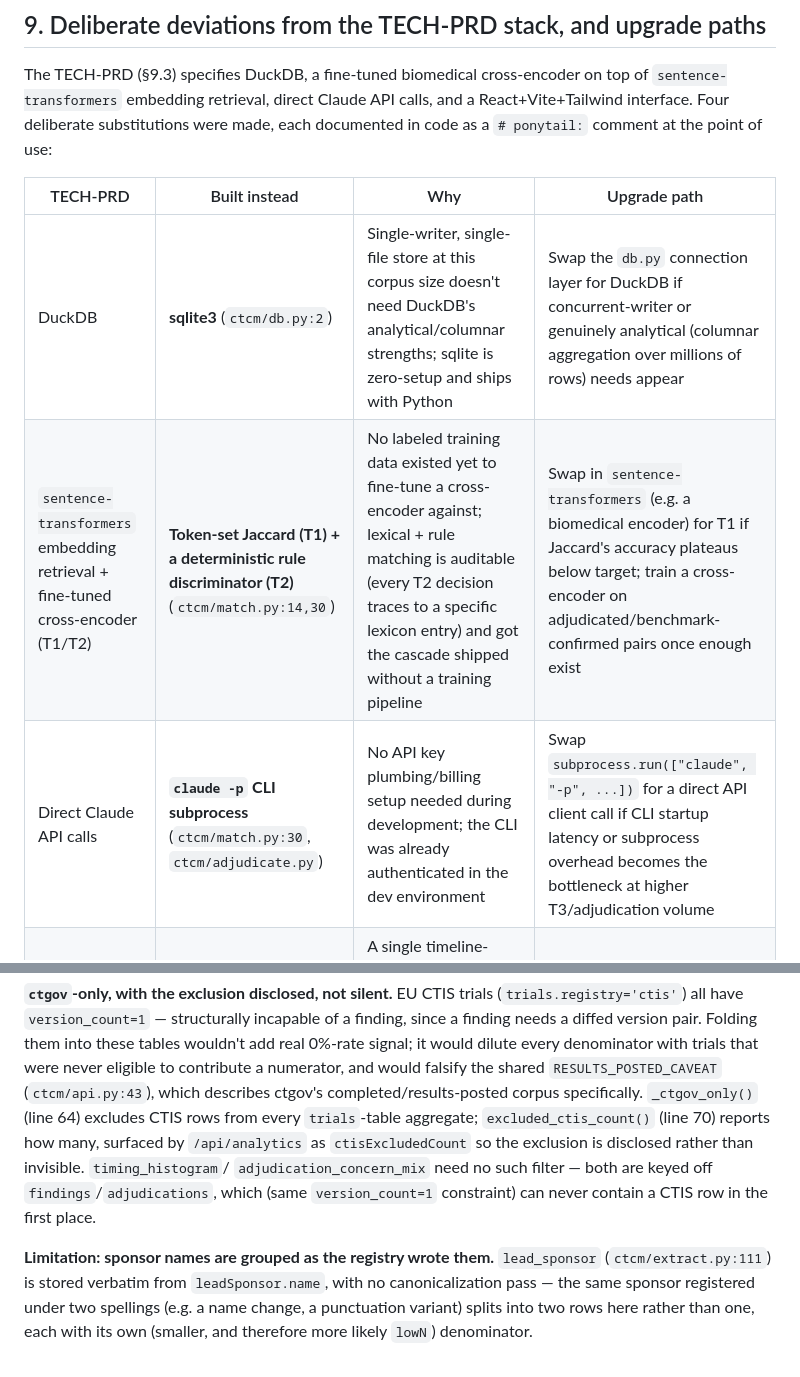
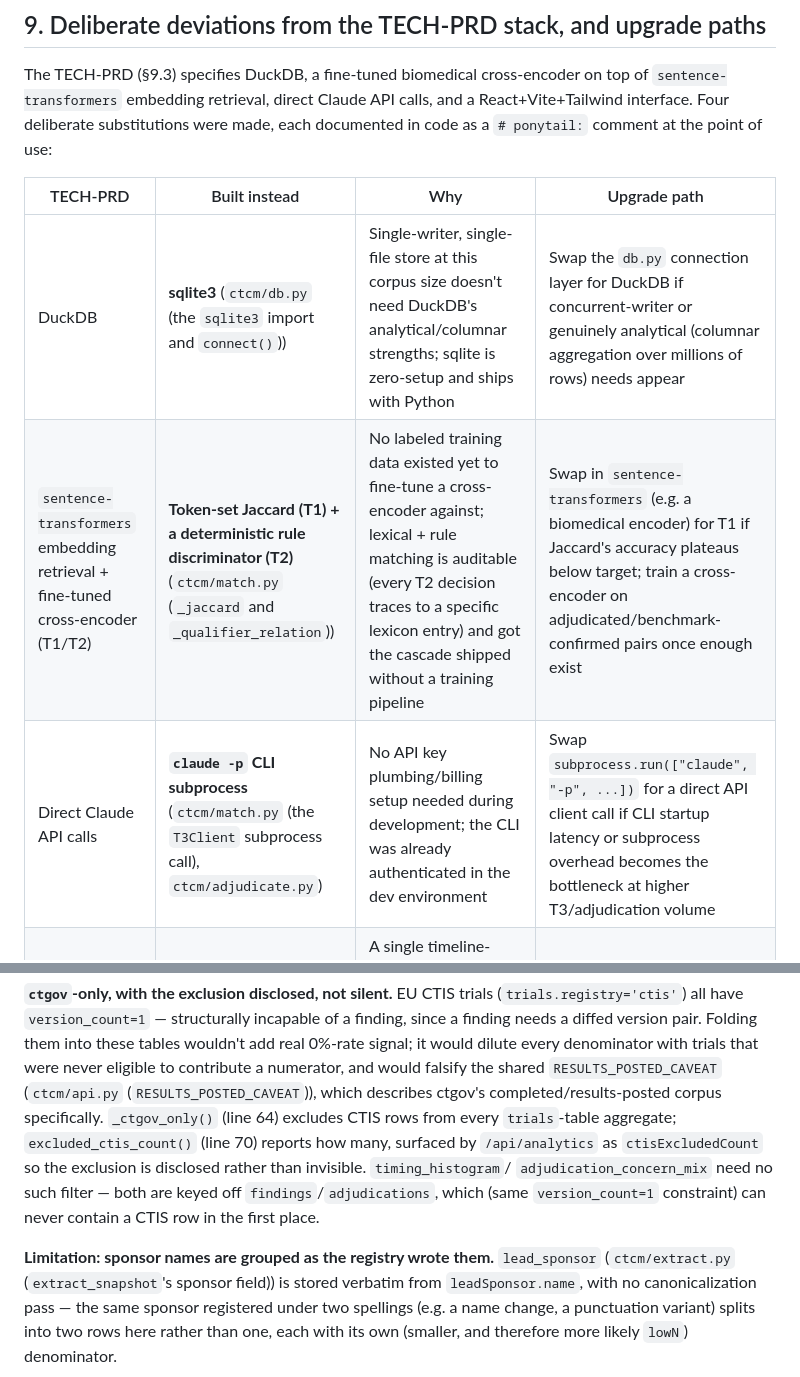
Before and after one commit to trajnovd/clinical-trial-change-monitor, a Markdown page: docs/methodology.md, 2 parts joined by grey strips. Rendered like a GitHub page.

Commit message:
docs: symbol-anchored code citations in methodology (line numbers rot)
Co-Authored-By: Claude Fable 5 <noreply@anthropic.com>

```diff
--- a/docs/methodology.md
+++ b/docs/methodology.md
@@ -296,9 +296,9 @@ of use:
 
 | TECH-PRD | Built instead | Why | Upgrade path |
 |---|---|---|---|
-| DuckDB | **sqlite3** (`ctcm/db.py:2`) | Single-writer, single-file store at this corpus size doesn't need DuckDB's analytical/columnar strengths; sqlite is zero-setup and ships with Python | Swap the `db.py` connection layer for DuckDB if concurrent-writer or genuinely analytical (columnar aggregation over millions of rows) needs appear |
-| `sentence-transformers` embedding retrieval + fine-tuned cross-encoder (T1/T2) | **Token-set Jaccard (T1) + a deterministic rule discriminator (T2)** (`ctcm/match.py:14,30`) | No labeled training data existed yet to fine-tune a cross-encoder against; lexical + rule matching is auditable (every T2 decision traces to a specific lexicon entry) and got the cascade shipped without a training pipeline | Swap in `sentence-transformers` (e.g. a biomedical encoder) for T1 if Jaccard's accuracy plateaus below target; train a cross-encoder on adjudicated/benchmark-confirmed pairs once enough exist |
-| Direct Claude API calls | **`claude -p` CLI subprocess** (`ctcm/match.py:30`, `ctcm/adjudicate.py`) | No API key plumbing/billing setup needed during development; the CLI was already authenticated in the dev environment | Swap `subprocess.run(["claude", "-p", ...])` for a direct API client call if CLI startup latency or subprocess overhead becomes the bottleneck at higher T3/adjudication volume |
+| DuckDB | **sqlite3** (`ctcm/db.py` (the `sqlite3` import and `connect()`)) | Single-writer, single-file store at this corpus size doesn't need DuckDB's analytical/columnar strengths; sqlite is zero-setup and ships with Python | Swap the `db.py` connection layer for DuckDB if concurrent-writer or genuinely analytical (columnar aggregation over millions of rows) needs appear |
+| `sentence-transformers` embedding retrieval + fine-tuned cross-encoder (T1/T2) | **Token-set Jaccard (T1) + a deterministic rule discriminator (T2)** (`ctcm/match.py` (`_jaccard` and `_qualifier_relation`)) | No labeled training data existed yet to fine-tune a cross-encoder against; lexical + rule matching is auditable (every T2 decision traces to a specific lexicon entry) and got the cascade shipped without a training pipeline | Swap in `sentence-transformers` (e.g. a biomedical encoder) for T1 if Jaccard's accuracy plateaus below target; train a cross-encoder on adjudicated/benchmark-confirmed pairs once enough exist |
+| Direct Claude API calls | **`claude -p` CLI subprocess** (`ctcm/match.py` (the `T3Client` subprocess call), `ctcm/adjudicate.py`) | No API key plumbing/billing setup needed during development; the CLI was already authenticated in the dev environment | Swap `subprocess.run(["claude", "-p", ...])` for a direct API client call if CLI startup latency or subprocess overhead becomes the bottleneck at higher T3/adjudication volume |
 | React + Vite + Tailwind | **Vanilla HTML/CSS/JS, one file, no build step** (`ui/index.html`) | A single timeline-scrubber view doesn't need componentization or a build pipeline; zero-build keeps `make serve` instant and the whole UI auditable in one file | Migrate to React/Vite once the UI grows past one view (e.g. the aggregate index + filtering gets its own page) or state management gets unwieldy in vanilla JS |
 
 Every deviation trades a documented, real capability (columnar analytics,
@@ -539,7 +539,7 @@ incapable of a finding, since a finding needs a diffed version pair. Folding
 them into these tables wouldn't add real 0%-rate signal; it would dilute
 every denominator with trials that were never eligible to contribute a
 numerator, and would falsify the shared `RESULTS_POSTED_CAVEAT`
-(`ctcm/api.py:43`), which describes ctgov's completed/results-posted corpus
+(`ctcm/api.py` (`RESULTS_POSTED_CAVEAT`)), which describes ctgov's completed/results-posted corpus
 specifically. `_ctgov_only()` (line 64) excludes CTIS rows from every
 `trials`-table aggregate; `excluded_ctis_count()` (line 70) reports how
 many, surfaced by `/api/analytics` as `ctisExcludedCount` so the exclusion
@@ -549,7 +549,7 @@ is disclosed rather than invisible. `timing_histogram`/
 never contain a CTIS row in the first place.
 
 **Limitation: sponsor names are grouped as the registry wrote them.**
-`lead_sponsor` (`ctcm/extract.py:111`) is stored verbatim from
+`lead_sponsor` (`ctcm/extract.py` (`extract_snapshot`'s sponsor field)) is stored verbatim from
 `leadSponsor.name`, with no canonicalization pass — the same sponsor
 registered under two spellings (e.g. a name change, a punctuation variant)
 splits into two rows here rather than one, each with its own (smaller, and
```
